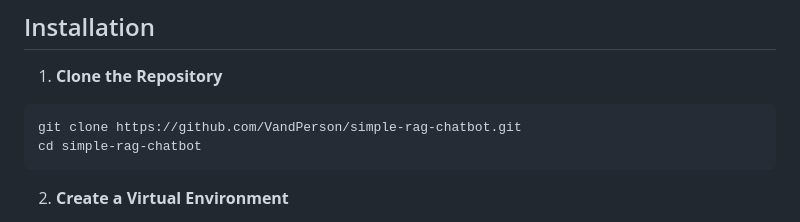
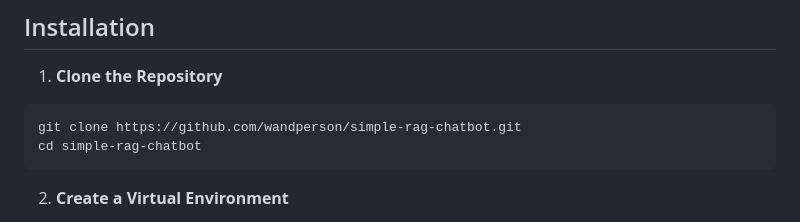
Before and after one commit to VandPerson/Simple-Chat-RAGent, a Markdown page: README.md, the part around the change. Rendered like a GitHub page.

````diff
--- a/README.md
+++ b/README.md
@@ -27,7 +27,7 @@ The project serves as a personal playground to explore end-to-end web applicatio
 
 1) **Clone the Repository**
 ```bash
-git clone https://github.com/VandPerson/simple-rag-chatbot.git
+git clone https://github.com/wandperson/simple-rag-chatbot.git
 cd simple-rag-chatbot
 ```
 2) **Create a Virtual Environment**
````
